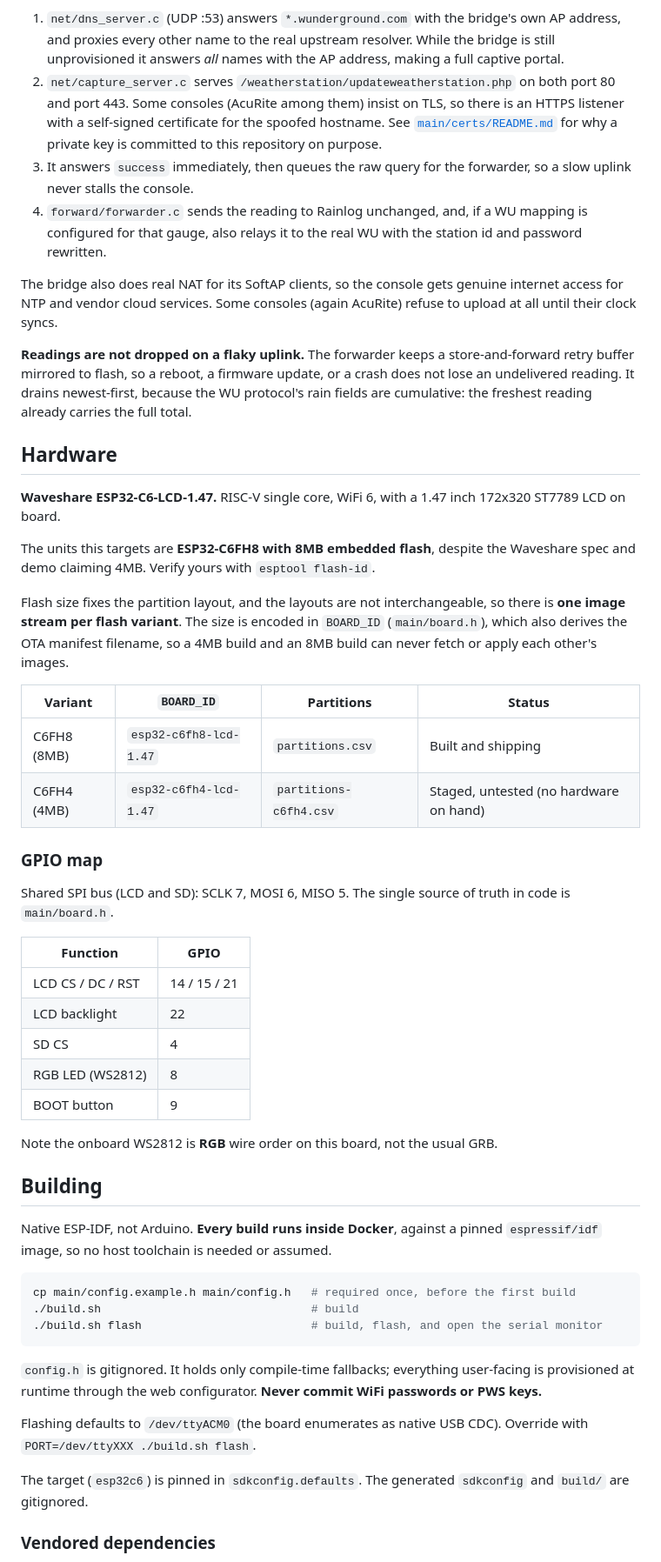
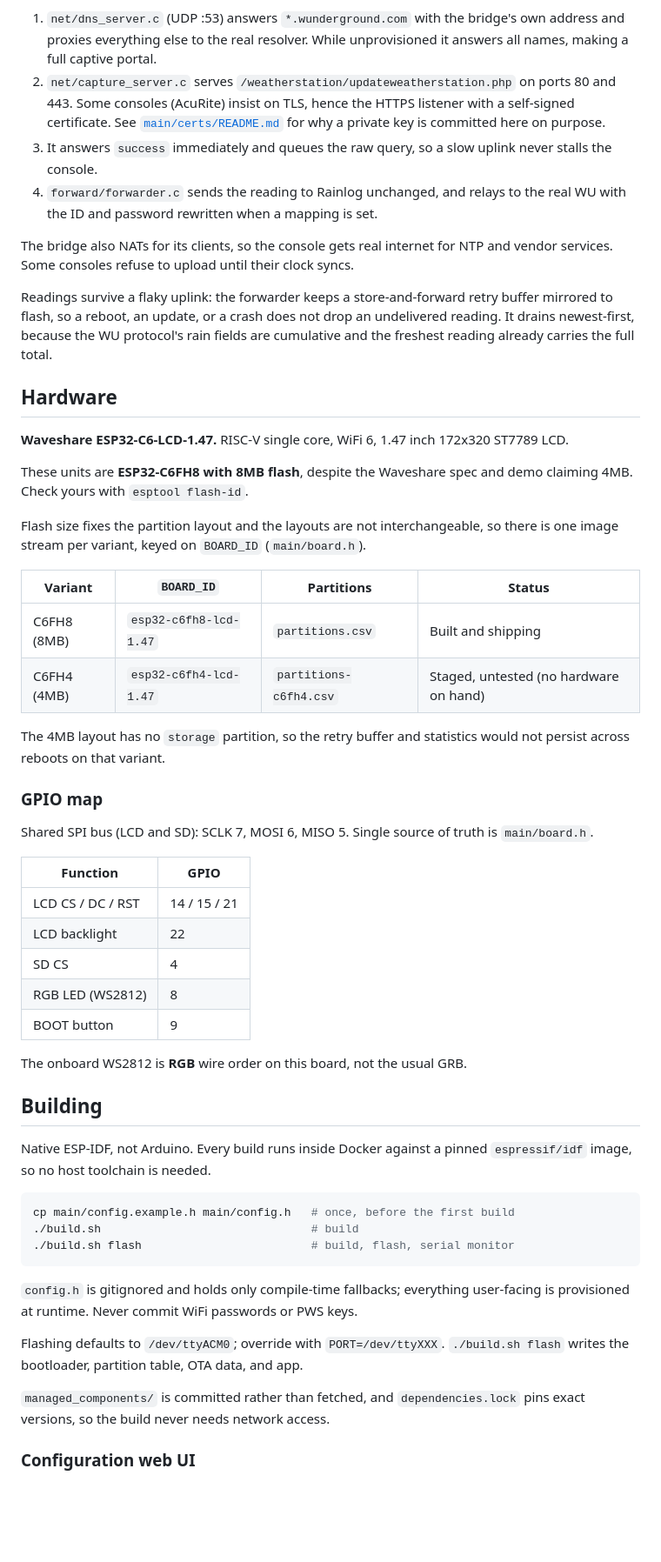
Before and after one commit to Rainlog/rainlog-bridge, a Markdown page: README.md, the part around one of its changes. Shown at 87% size. Drawn GitHub-style; blank space fills up the shorter version.

````diff
--- a/README.md
+++ b/README.md
@@ -26,51 +96,48 @@ The console's uploads are captured by spoofing WU on the SoftAP side:
 
 1. `net/dns_server.c` (UDP :53) answers `*.wunderground.com` with the bridge's
-   own AP address, and proxies every other name to the real upstream resolver.
-   While the bridge is still unprovisioned it answers *all* names with the AP
-   address, making a full captive portal.
+   own address and proxies everything else to the real resolver. While
+   unprovisioned it answers all names, making a full captive portal.
 2. `net/capture_server.c` serves `/weatherstation/updateweatherstation.php` on
-   both port 80 and port 443. Some consoles (AcuRite among them) insist on TLS,
-   so there is an HTTPS listener with a self-signed certificate for the spoofed
-   hostname. See [`main/certs/README.md`](main/certs/README.md) for why a
-   private key is committed to this repository on purpose.
-3. It answers `success` immediately, then queues the raw query for the
-   forwarder, so a slow uplink never stalls the console.
-4. `forward/forwarder.c` sends the reading to Rainlog unchanged, and, if a WU
-   mapping is configured for that gauge, also relays it to the real WU with the
-   station id and password rewritten.
+   ports 80 and 443. Some consoles (AcuRite) insist on TLS, hence the HTTPS
+   listener with a self-signed certificate. See
+   [`main/certs/README.md`](main/certs/README.md) for why a private key is
+   committed here on purpose.
+3. It answers `success` immediately and queues the raw query, so a slow uplink
+   never stalls the console.
+4. `forward/forwarder.c` sends the reading to Rainlog unchanged, and relays to
+   the real WU with the ID and password rewritten when a mapping is set.
 
-The bridge also does real NAT for its SoftAP clients, so the console gets
-genuine internet access for NTP and vendor cloud services. Some consoles (again
-AcuRite) refuse to upload at all until their clock syncs.
+The bridge also NATs for its clients, so the console gets real internet for NTP
+and vendor services. Some consoles refuse to upload until their clock syncs.
 
-**Readings are not dropped on a flaky uplink.** The forwarder keeps a
-store-and-forward retry buffer mirrored to flash, so a reboot, a firmware
-update, or a crash does not lose an undelivered reading. It drains newest-first,
-because the WU protocol's rain fields are cumulative: the freshest reading
-already carries the full total.
+Readings survive a flaky uplink: the forwarder keeps a store-and-forward retry
+buffer mirrored to flash, so a reboot, an update, or a crash does not drop an
+undelivered reading. It drains newest-first, because the WU protocol's rain
+fields are cumulative and the freshest reading already carries the full total.
 
 ## Hardware
 
-**Waveshare ESP32-C6-LCD-1.47.** RISC-V single core, WiFi 6, with a 1.47 inch
-172x320 ST7789 LCD on board.
+**Waveshare ESP32-C6-LCD-1.47.** RISC-V single core, WiFi 6, 1.47 inch 172x320
+ST7789 LCD.
 
-The units this targets are **ESP32-C6FH8 with 8MB embedded flash**, despite
-the Waveshare spec and demo claiming 4MB. Verify yours with `esptool flash-id`.
+These units are **ESP32-C6FH8 with 8MB flash**, despite the Waveshare spec and
+demo claiming 4MB. Check yours with `esptool flash-id`.
 
-Flash size fixes the partition layout, and the layouts are not interchangeable,
-so there is **one image stream per flash variant**. The size is encoded in
-`BOARD_ID` (`main/board.h`), which also derives the OTA manifest filename, so a
-4MB build and an 8MB build can never fetch or apply each other's images.
+Flash size fixes the partition layout and the layouts are not interchangeable,
+so there is one image stream per variant, keyed on `BOARD_ID` (`main/board.h`).
 
 | Variant | `BOARD_ID` | Partitions | Status |
 |---|---|---|---|
 | C6FH8 (8MB) | `esp32-c6fh8-lcd-1.47` | `partitions.csv` | Built and shipping |
 | C6FH4 (4MB) | `esp32-c6fh4-lcd-1.47` | `partitions-c6fh4.csv` | Staged, untested (no hardware on hand) |
 
+The 4MB layout has no `storage` partition, so the retry buffer and statistics
+would not persist across reboots on that variant.
+
 ### GPIO map
 
-Shared SPI bus (LCD and SD): SCLK 7, MOSI 6, MISO 5. The single source of truth
-in code is `main/board.h`.
+Shared SPI bus (LCD and SD): SCLK 7, MOSI 6, MISO 5. Single source of truth is
+`main/board.h`.
 
 | Function | GPIO |
 |---|---|
@@ -80,28 +147,27 @@ in code is `main/board.h`.
 | RGB LED (WS2812) | 8 |
 | BOOT button | 9 |
 
-Note the onboard WS2812 is **RGB** wire order on this board, not the usual GRB.
+The onboard WS2812 is **RGB** wire order on this board, not the usual GRB.
 
 ## Building
 
-Native ESP-IDF, not Arduino. **Every build runs inside Docker**, against a
-pinned `espressif/idf` image, so no host toolchain is needed or assumed.
+Native ESP-IDF, not Arduino. Every build runs inside Docker against a pinned
+`espressif/idf` image, so no host toolchain is needed.
 
 ```sh
-cp main/config.example.h main/config.h   # required once, before the first build
+cp main/config.example.h main/config.h   # once, before the first build
 ./build.sh                               # build
-./build.sh flash                         # build, flash, and open the serial monitor
+./build.sh flash                         # build, flash, serial monitor
 ```
 
-`config.h` is gitignored. It holds only compile-time fallbacks; everything
-user-facing is provisioned at runtime through the web configurator. **Never
-commit WiFi passwords or PWS keys.**
+`config.h` is gitignored and holds only compile-time fallbacks; everything
+user-facing is provisioned at runtime. Never commit WiFi passwords or PWS keys.
 
-Flashing defaults to `/dev/ttyACM0` (the board enumerates as native USB CDC).
-Override with `PORT=/dev/ttyXXX ./build.sh flash`.
+Flashing defaults to `/dev/ttyACM0`; override with `PORT=/dev/ttyXXX`.
+`./build.sh flash` writes the bootloader, partition table, OTA data, and app.
 
-The target (`esp32c6`) is pinned in `sdkconfig.defaults`. The generated
-`sdkconfig` and `build/` are gitignored.
+`managed_components/` is committed rather than fetched, and `dependencies.lock`
+pins exact versions, so the build never needs network access.
 
-### Vendored dependencies
+### Configuration web UI
 
````
Also changed, not shown: other parts of README.md (+126 -100 lines).
